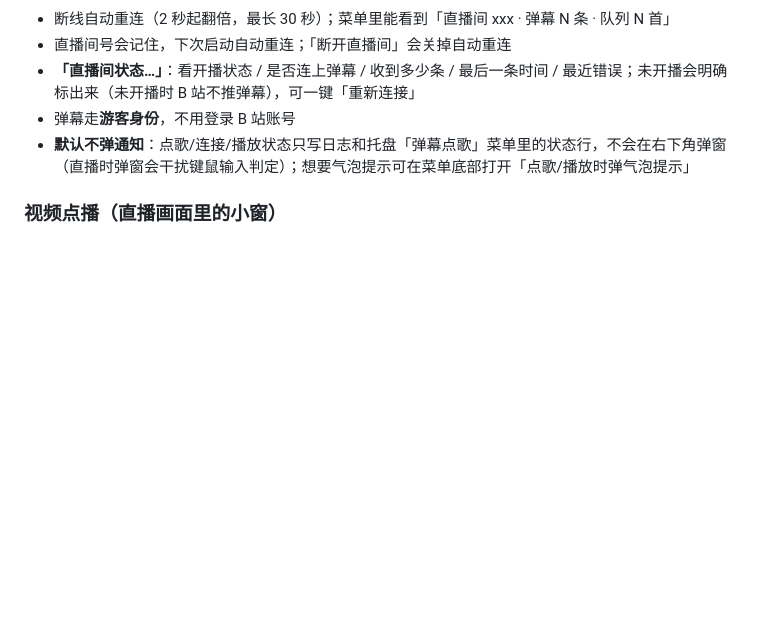
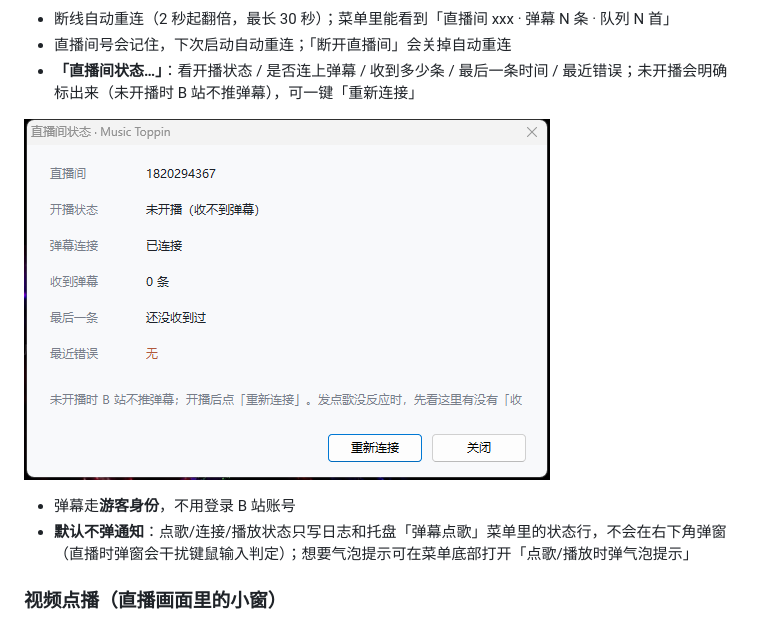
Before and after one commit to EonloveL/D-music_toppin, a Markdown page: README.md, the part around the change. Drawn GitHub-style; pictures changed too: docs/screenshots/live-status.png (added); blank space fills up the shorter version.

Commit message:
docs: 直播间状态截图（未开播时 0 条弹幕的排查示例）

```diff
--- a/README.md
+++ b/README.md
@@ -90,6 +90,8 @@ Windows 的 SMTC 只暴露**当前**媒体项，协议里没有队列；第三
 - 断线自动重连（2 秒起翻倍，最长 30 秒）；菜单里能看到「直播间 xxx · 弹幕 N 条 · 队列 N 首」
 - 直播间号会记住，下次启动自动重连；「断开直播间」会关掉自动重连
 - **「直播间状态…」**：看开播状态 / 是否连上弹幕 / 收到多少条 / 最后一条时间 / 最近错误；未开播会明确标出来（未开播时 B 站不推弹幕），可一键「重新连接」
+
+![直播间状态](docs/screenshots/live-status.png)
 - 弹幕走**游客身份**，不用登录 B 站账号
 - **默认不弹通知**：点歌/连接/播放状态只写日志和托盘「弹幕点歌」菜单里的状态行，不会在右下角弹窗（直播时弹窗会干扰键鼠输入判定）；想要气泡提示可在菜单底部打开「点歌/播放时弹气泡提示」
 
```
